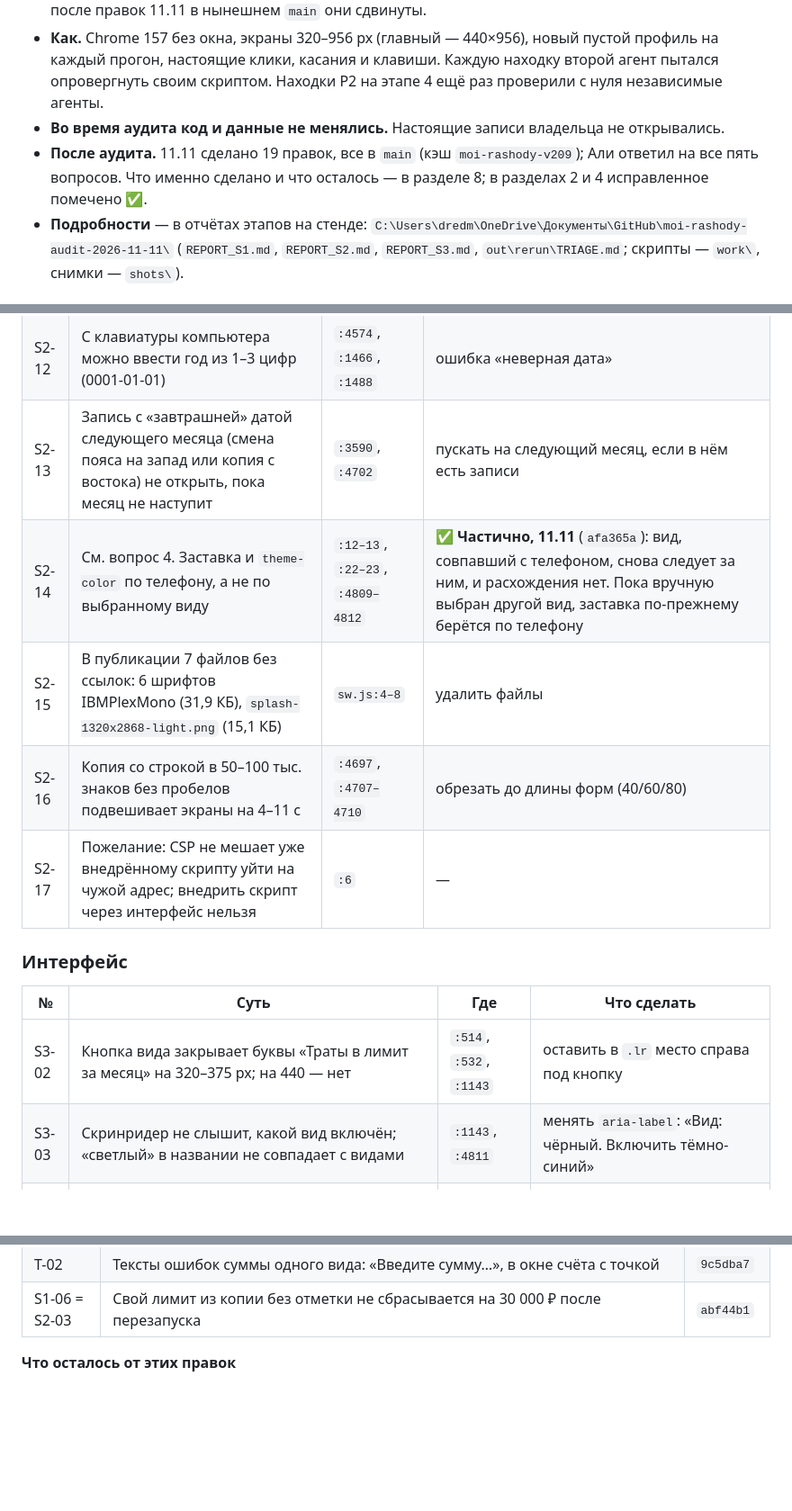
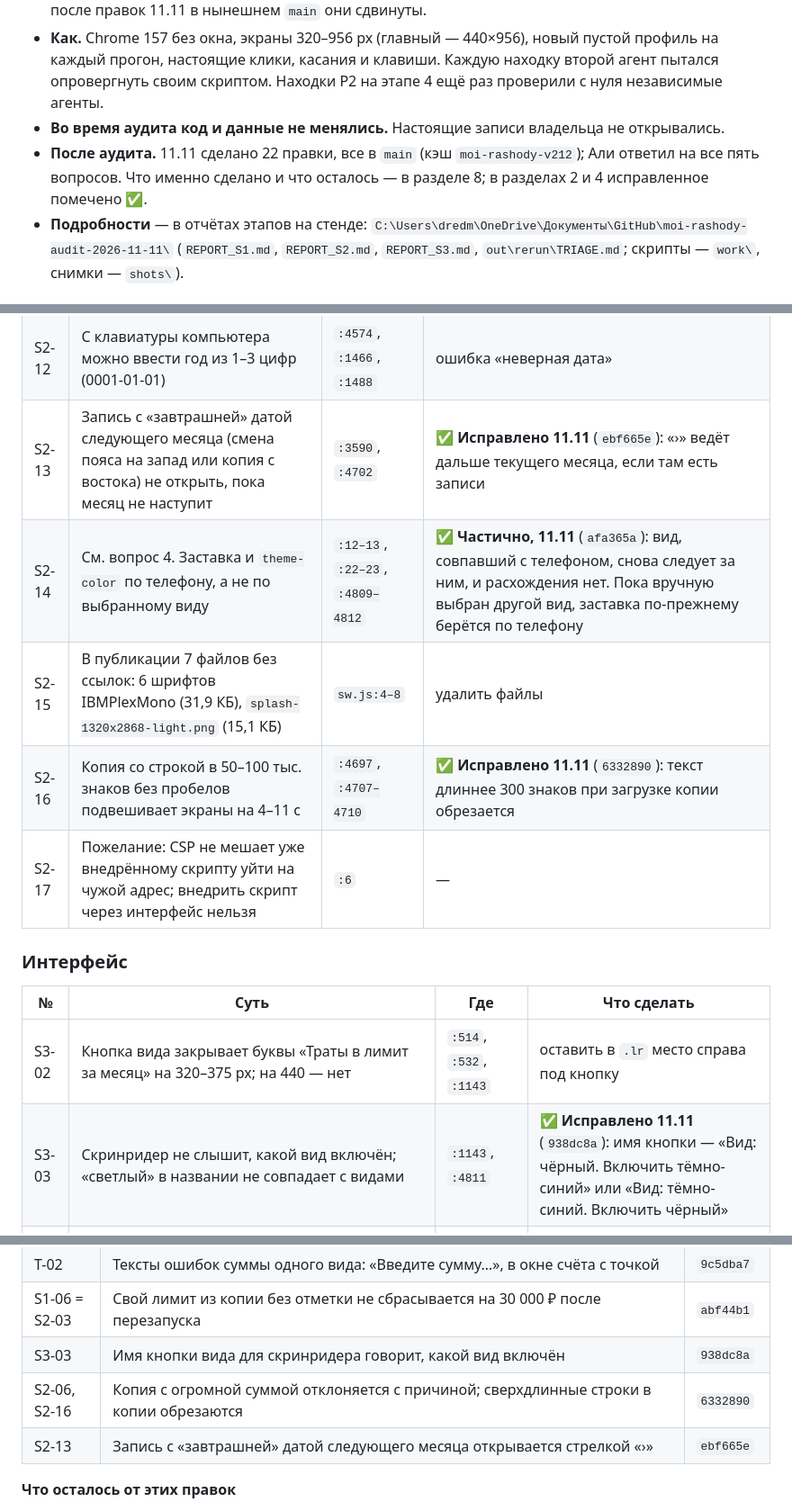
Before and after one commit to DredMining/moi-rashody, a Markdown page: AUDIT_REPORT_2026-11-11.md, 3 parts joined by grey strips. Shown at 90% size. Drawn GitHub-style; blank space fills up the shorter version.

```diff
--- a/AUDIT_REPORT_2026-11-11.md
+++ b/AUDIT_REPORT_2026-11-11.md
@@ -5,7 +5,7 @@
 - **Версия.** Коммит `0950357` (стиль, шаг 31), кэш `moi-rashody-v182`. Её `index.html` побайтно совпадает с нынешним `main` (`e86cf47`), там отличается только `sw.js`. Номера строк ниже — по этой версии; после правок 11.11 в нынешнем `main` они сдвинуты.
 - **Как.** Chrome 157 без окна, экраны 320–956 px (главный — 440×956), новый пустой профиль на каждый прогон, настоящие клики, касания и клавиши. Каждую находку второй агент пытался опровергнуть своим скриптом. Находки P2 на этапе 4 ещё раз проверили с нуля независимые агенты.
 - **Во время аудита код и данные не менялись.** Настоящие записи владельца не открывались.
-- **После аудита.** 11.11 сделано 19 правок, все в `main` (кэш `moi-rashody-v209`); Али ответил на все пять вопросов. Что именно сделано и что осталось — в разделе 8; в разделах 2 и 4 исправленное помечено ✅.
+- **После аудита.** 11.11 сделано 22 правки, все в `main` (кэш `moi-rashody-v212`); Али ответил на все пять вопросов. Что именно сделано и что осталось — в разделе 8; в разделах 2 и 4 исправленное помечено ✅.
 - **Подробности** — в отчётах этапов на стенде: `C:\Users\dredm\OneDrive\Документы\GitHub\moi-rashody-audit-2026-11-11\` (`REPORT_S1.md`, `REPORT_S2.md`, `REPORT_S3.md`, `out\rerun\TRIAGE.md`; скрипты — `work\`, снимки — `shots\`).
 
 ## 1. Коротко
@@ -122,10 +122,10 @@
 | S2-10 | «+ Дал в долг» / «+ Взял в долг» в первую минуту после полуночи записываются вчерашним днём | `:4205`, `:4183` | ✅ **Исправлено 11.11** (`dc2513b`): при открытии окна «сегодня» сначала обновляется. Окно, открытое ещё до полуночи, держит выбранный день, как и раньше |
 | S2-11 | Лист «Откуда?», открытый до полуночи и подтверждённый после, пишет вчерашним днём; первые ≤60 с тост молчит | `:4578`, `:4531` | ✅ **Исправлено 11.11** (`024c94c`): тост сразу говорит «· вчера» и даёт «Показать», лимит и форма переходят на новый день. Дата самой записи прежняя |
 | S2-12 | С клавиатуры компьютера можно ввести год из 1–3 цифр (0001-01-01) | `:4574`, `:1466`, `:1488` | ошибка «неверная дата» |
-| S2-13 | Запись с «завтрашней» датой следующего месяца (смена пояса на запад или копия с востока) не открыть, пока месяц не наступит | `:3590`, `:4702` | пускать на следующий месяц, если в нём есть записи |
+| S2-13 | Запись с «завтрашней» датой следующего месяца (смена пояса на запад или копия с востока) не открыть, пока месяц не наступит | `:3590`, `:4702` | ✅ **Исправлено 11.11** (`ebf665e`): «›» ведёт дальше текущего месяца, если там есть записи |
 | S2-14 | См. вопрос 4. Заставка и `theme-color` по телефону, а не по выбранному виду | `:12–13`, `:22–23`, `:4809–4812` | ✅ **Частично, 11.11** (`afa365a`): вид, совпавший с телефоном, снова следует за ним, и расхождения нет. Пока вручную выбран другой вид, заставка по-прежнему берётся по телефону |
 | S2-15 | В публикации 7 файлов без ссылок: 6 шрифтов IBMPlexMono (31,9 КБ), `splash-1320x2868-light.png` (15,1 КБ) | `sw.js:4–8` | удалить файлы |
-| S2-16 | Копия со строкой в 50–100 тыс. знаков без пробелов подвешивает экраны на 4–11 с | `:4697`, `:4707–4710` | обрезать до длины форм (40/60/80) |
+| S2-16 | Копия со строкой в 50–100 тыс. знаков без пробелов подвешивает экраны на 4–11 с | `:4697`, `:4707–4710` | ✅ **Исправлено 11.11** (`6332890`): текст длиннее 300 знаков при загрузке копии обрезается |
 | S2-17 | Пожелание: CSP не мешает уже внедрённому скрипту уйти на чужой адрес; внедрить скрипт через интерфейс нельзя | `:6` | — |
 
 ### Интерфейс
@@ -133,7 +133,7 @@
 | № | Суть | Где | Что сделать |
 |---|---|---|---|
 | S3-02 | Кнопка вида закрывает буквы «Траты в лимит за месяц» на 320–375 px; на 440 — нет | `:514`, `:532`, `:1143` | оставить в `.lr` место справа под кнопку |
-| S3-03 | Скринридер не слышит, какой вид включён; «светлый» в названии не совпадает с видами | `:1143`, `:4811` | менять `aria-label`: «Вид: чёрный. Включить тёмно-синий» |
+| S3-03 | Скринридер не слышит, какой вид включён; «светлый» в названии не совпадает с видами | `:1143`, `:4811` | ✅ **Исправлено 11.11** (`938dc8a`): имя кнопки — «Вид: чёрный. Включить тёмно-синий» или «Вид: тёмно-синий. Включить чёрный» |
 | S3-04 | См. вопрос 4 | `:4814`, `:4813`, `:7` | ✅ **Исправлено 11.11** (`afa365a`) по решению Али: выбор вида, совпавшего с оформлением телефона, не запоминается |
 | T-01 | «Итоги → Брокер»: после «Отмена», Enter или «Сохранить» в «Изменить %» и «Сверить» фокус уходит на `body` (хвост D-24). Перепроверено отдельно | `:2379`, `:2383–2384`, `:2396–2397` | ✅ **Исправлено 11.11** (`a7513b3`): фокус возвращается на «Изменить %» / «Сверить», как у лимита |
 | T-04 | Заполненная память: сообщение показано дважды (в окне и в тосте), окно счёта закрывает конец красной плашки сверху | — | одно сообщение; плашку не перекрывать (снимок `shots\s4-gaps\math\m9-01-wallet-full.png`) |
@@ -225,6 +225,9 @@
 | S4-03 | Отчёт командировки при двух напарниках показывает возвраты одного и после удаления долга другого | `ac79ba5` |
 | T-02 | Тексты ошибок суммы одного вида: «Введите сумму…», в окне счёта с точкой | `9c5dba7` |
 | S1-06 = S2-03 | Свой лимит из копии без отметки не сбрасывается на 30 000 ₽ после перезапуска | `abf44b1` |
+| S3-03 | Имя кнопки вида для скринридера говорит, какой вид включён | `938dc8a` |
+| S2-06, S2-16 | Копия с огромной суммой отклоняется с причиной; сверхдлинные строки в копии обрезаются | `6332890` |
+| S2-13 | Запись с «завтрашней» датой следующего месяца открывается стрелкой «›» | `ebf665e` |
 
 **Что осталось от этих правок**
 
```
Also changed, not shown: other parts of AUDIT_REPORT_2026-11-11.md (+4 -4 lines).
